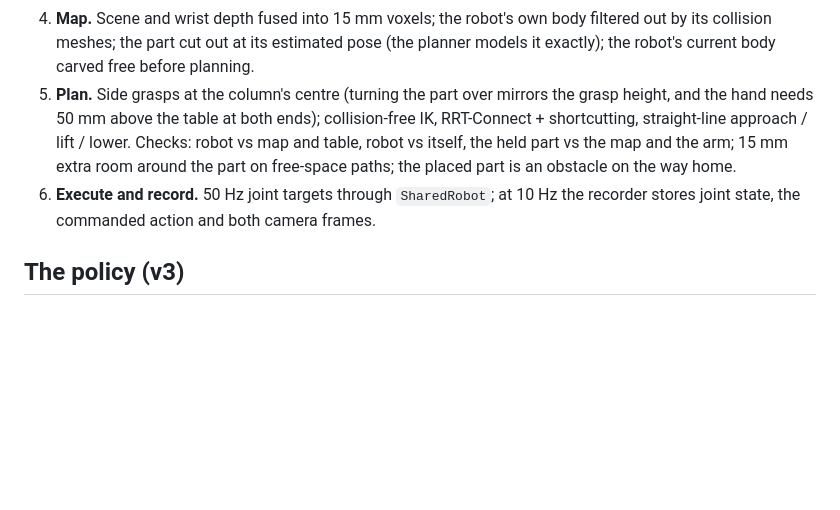
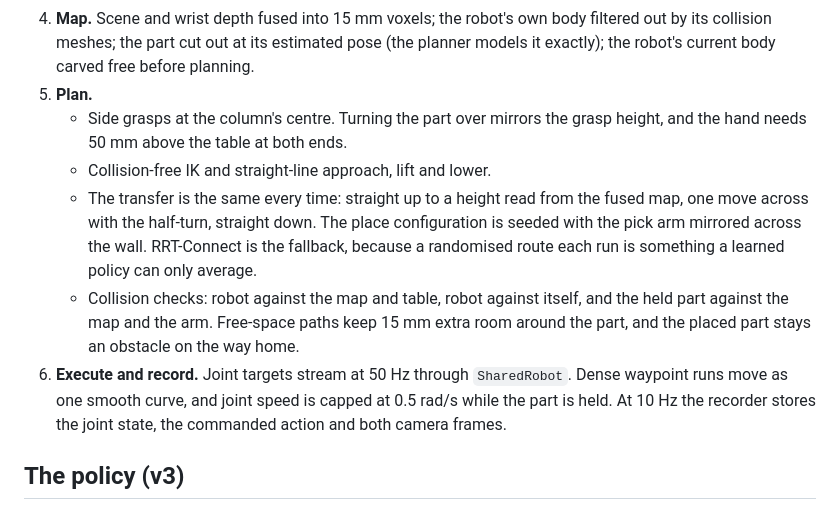
Before and after one commit to nirtyj/intel-manipulation-demo, a Markdown page: README.md, the part around the change. Rendered like a GitHub page; blank space fills up the shorter version.

Commit message:
README: deterministic transfer and execution details
Co-Authored-By: Claude Opus 5.5 <noreply@anthropic.com>
Claude-Session: https://claude.ai/code/session_016dLFdzB66bD2cWcCoiKErW

```diff
--- a/README.md
+++ b/README.md
@@ -32,13 +32,20 @@ read after a run, to score it, and in opt-in diagnostics (`CELL_DIAG=1`).
 4. **Map.** Scene and wrist depth fused into 15 mm voxels; the robot's own body filtered out by its
    collision meshes; the part cut out at its estimated pose (the planner models it exactly); the robot's
    current body carved free before planning.
-5. **Plan.** Side grasps at the column's centre (turning the part over mirrors the grasp height, and the
-   hand needs 50 mm above the table at both ends); collision-free IK, RRT-Connect + shortcutting,
-   straight-line approach / lift / lower. Checks: robot vs map and table, robot vs itself, the held part vs
-   the map and the arm; 15 mm extra room around the part on free-space paths; the placed part is an
-   obstacle on the way home.
-6. **Execute and record.** 50 Hz joint targets through `SharedRobot`; at 10 Hz the recorder stores joint
-   state, the commanded action and both camera frames.
+5. **Plan.**
+   - Side grasps at the column's centre. Turning the part over mirrors the grasp height, and the hand
+     needs 50 mm above the table at both ends.
+   - Collision-free IK and straight-line approach, lift and lower.
+   - The transfer is the same every time: straight up to a height read from the fused map, one move
+     across with the half-turn, straight down. The place configuration is seeded with the pick arm mirrored
+     across the wall. RRT-Connect is the fallback, because a randomised route each run is something a
+     learned policy can only average.
+   - Collision checks: robot against the map and table, robot against itself, and the held part against
+     the map and the arm. Free-space paths keep 15 mm extra room around the part, and the placed part
+     stays an obstacle on the way home.
+6. **Execute and record.** Joint targets stream at 50 Hz through `SharedRobot`. Dense waypoint runs move
+   as one smooth curve, and joint speed is capped at 0.5 rad/s while the part is held. At 10 Hz the
+   recorder stores the joint state, the commanded action and both camera frames.
 
 ## The policy (v3)
 
```
